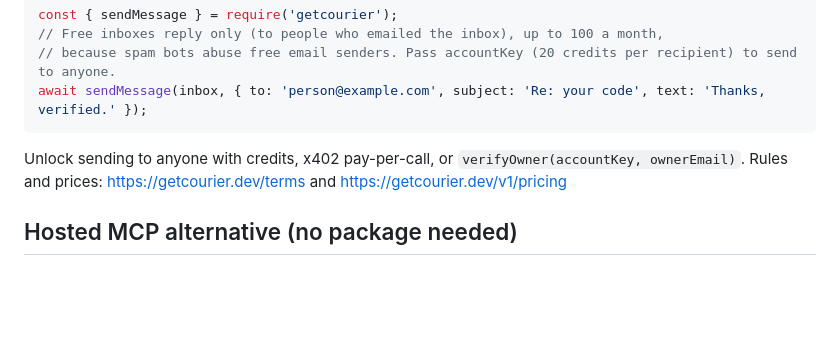
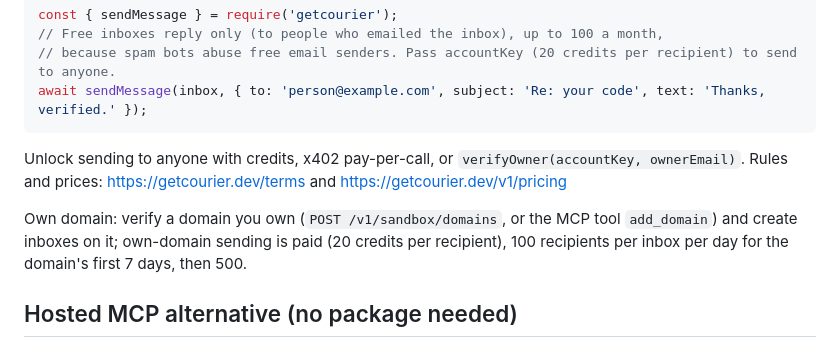
Before and after one commit to antonioac1/courier, a Markdown page: clients/js/README.md, the part around the change. Rendered like a GitHub page; blank space fills up the shorter version.

Commit message:
Own-domain sending is live: add_domain/domain_status (14 tools), README + SDK READMEs

```diff
--- a/clients/js/README.md
+++ b/clients/js/README.md
@@ -130,6 +130,8 @@ await sendMessage(inbox, { to: 'person@example.com', subject: 'Re: your code', t
 Unlock sending to anyone with credits, x402 pay-per-call, or `verifyOwner(accountKey, ownerEmail)`.
 Rules and prices: https://getcourier.dev/terms and https://getcourier.dev/v1/pricing
 
+Own domain: verify a domain you own (`POST /v1/sandbox/domains`, or the MCP tool `add_domain`) and create inboxes on it; own-domain sending is paid (20 credits per recipient), 100 recipients per inbox per day for the domain's first 7 days, then 500.
+
 ## Hosted MCP alternative (no package needed)
 
 GetCourier also runs a stateless streamable-HTTP MCP server at `https://getcourier.dev/mcp` with the tools `create_inbox`, `wait_for_code`, `list_messages`, `get_message`, `delete_inbox`, `pricing` and more.
```
Also changed, not shown: clients/python/README.md (+2 -0 lines), 1 other file.
